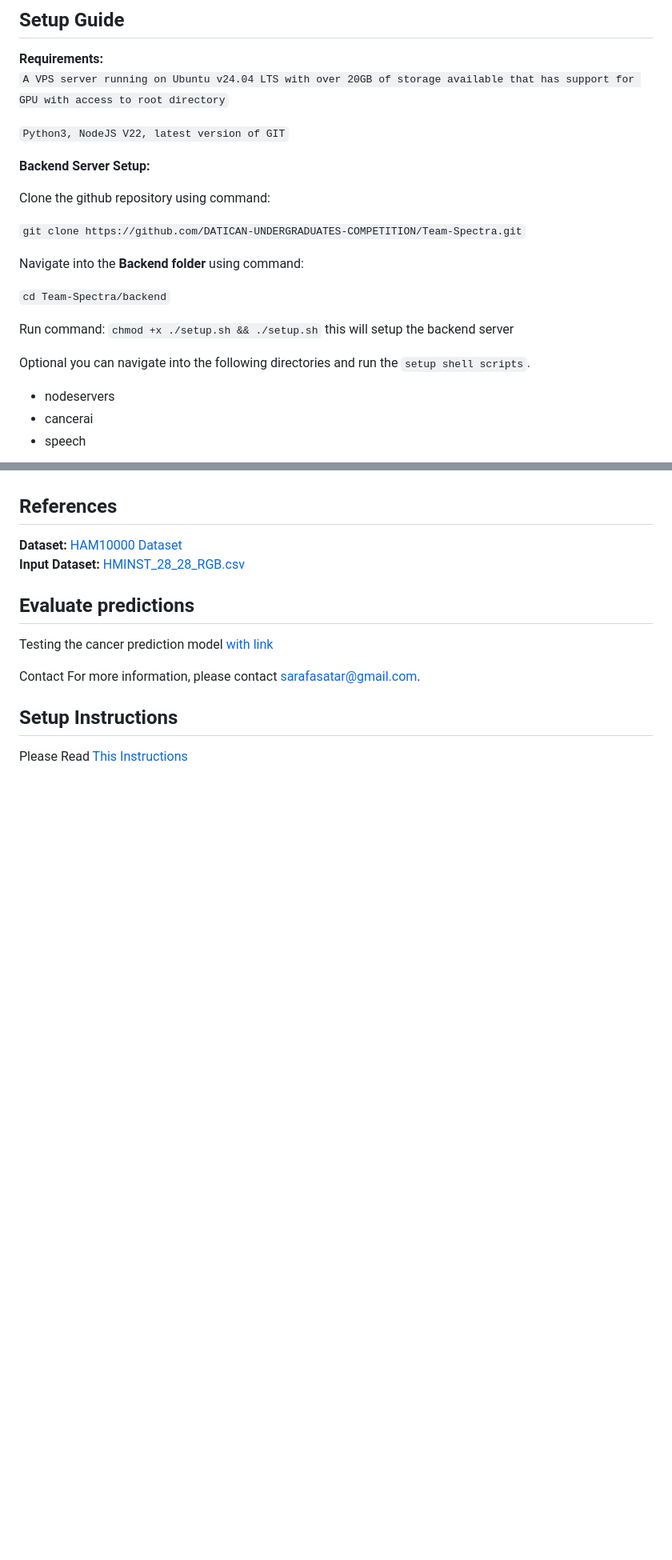
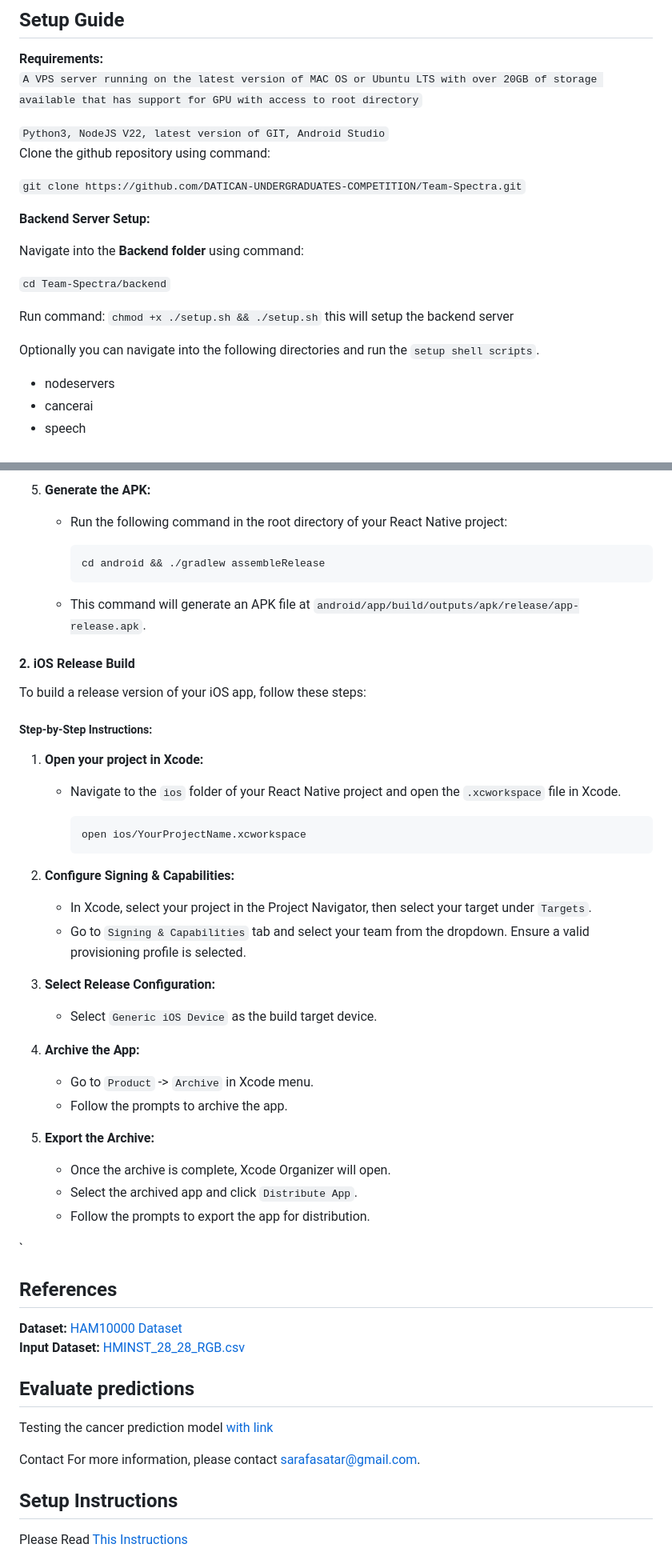
Before and after one commit to chocolaid/ICARE---AI, a Markdown page: README.md, 2 parts joined by grey strips. Shown at 80% size. Drawn GitHub-style; blank space fills up the shorter version.

````diff
--- a/README.md
+++ b/README.md
@@ -27,15 +27,14 @@ Powered by Jarvis, a live chat assistant that supports both images and text resp
 
 ## Setup Guide
 **Requirements:**<br/>
-`A VPS server running on Ubuntu v24.04 LTS with over 20GB of storage available that has support for GPU with access to root directory`<br/>
+`A VPS server running on the latest version of MAC OS or Ubuntu LTS with over 20GB of storage available that has support for GPU with access to root directory`<br/>
 
-`Python3, NodeJS V22, latest version of GIT`
-
-**Backend Server Setup:**<br/>
-
+`Python3, NodeJS V22, latest version of GIT, Android Studio`<br/>
 Clone the github repository using command:<br/>
 
 `git clone https://github.com/DATICAN-UNDERGRADUATES-COMPETITION/Team-Spectra.git`<br/>
+
+**Backend Server Setup:**<br/>
 
 Navigate into the **Backend folder** using command:<br/>
 
@@ -43,7 +42,7 @@ Navigate into the **Backend folder** using command:<br/>
 
 Run command: `chmod +x ./setup.sh && ./setup.sh` this will setup the backend server<br/>
 
-Optional you can navigate into the following directories and run the `setup shell scripts`.
+Optionally you can navigate into the following directories and run the `setup shell scripts`.
 <ul>
 <li>nodeservers</li>
 <li>cancerai</li>
@@ -69,3 +195,42 @@ tf_keras
+5. **Generate the APK:**
+   - Run the following command in the root directory of your React Native project:
+
+     ```bash
+     cd android && ./gradlew assembleRelease
+     ```
+
+   - This command will generate an APK file at `android/app/build/outputs/apk/release/app-release.apk`.
+
+#### 2. iOS Release Build
+
+To build a release version of your iOS app, follow these steps:
+
+##### Step-by-Step Instructions:
+
+1. **Open your project in Xcode:**
+   - Navigate to the `ios` folder of your React Native project and open the `.xcworkspace` file in Xcode.
+
+     ```bash
+     open ios/YourProjectName.xcworkspace
+     ```
+
+2. **Configure Signing & Capabilities:**
+   - In Xcode, select your project in the Project Navigator, then select your target under `Targets`.
+   - Go to `Signing & Capabilities` tab and select your team from the dropdown. Ensure a valid provisioning profile is selected.
+
+3. **Select Release Configuration:**
+   - Select `Generic iOS Device` as the build target device.
+
+4. **Archive the App:**
+   - Go to `Product` -> `Archive` in Xcode menu.
+   - Follow the prompts to archive the app.
+
+5. **Export the Archive:**
+   - Once the archive is complete, Xcode Organizer will open.
+   - Select the archived app and click `Distribute App`.
+   - Follow the prompts to export the app for distribution.
+
+
  `
 ## References
 **Dataset:** [HAM10000 Dataset](https://www.kaggle.com/datasets/kmader/skin-cancer-mnist-ham10000)<br/>
````
Also changed, not shown: other parts of README.md (+141 -14 lines).
